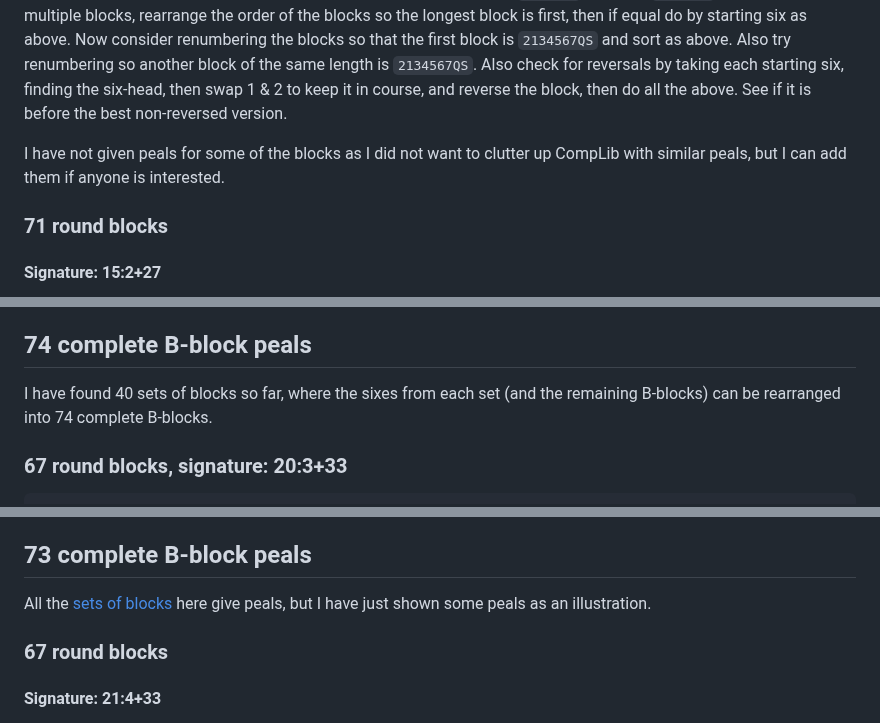
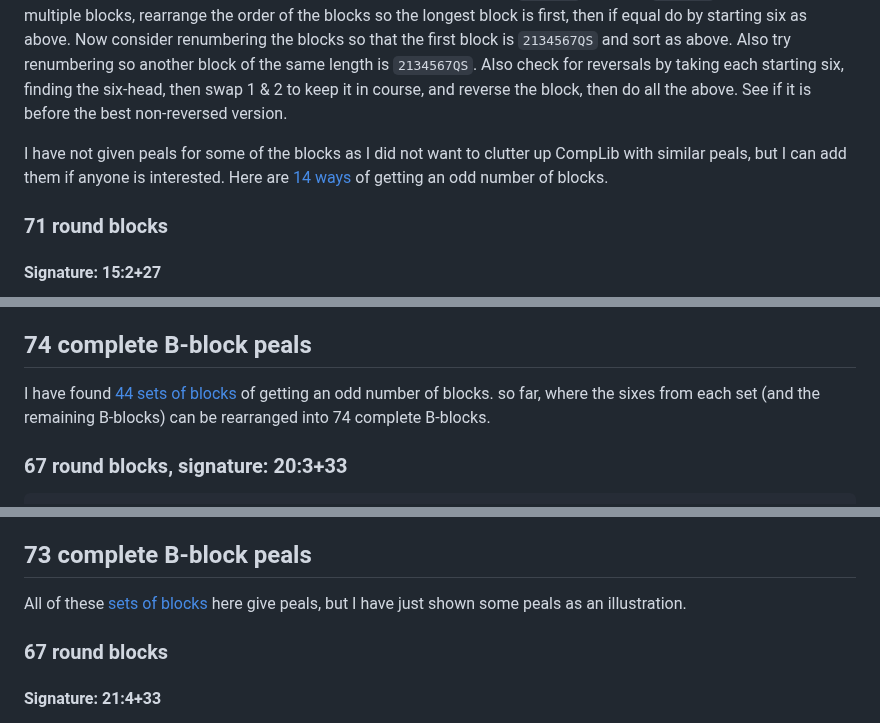
Before and after one commit to ajohnson1/ajohnson1.github.io, a Markdown page: bobsonly.md, 3 parts joined by grey strips. Rendered like a GitHub page.

Commit message:
Update bobsonly.md
Add more links to the sets of blocks

````diff
--- a/bobsonly.md
+++ b/bobsonly.md
@@ -460,7 +460,7 @@ This arranges the contents of 14 B-blocks into 5 round blocks using 21 plains, g
 With all the sets of blocks I have given I have tried to avoid duplicates by arranging them in a canonical form.
 For each block, if it is a round block, choose a rotation to give a start which is a quick six. Choose a rotation with the longest runs of bobs first (lexical comparison, `-` before `P`). If the block is multi-part (so two rotations can be the same), choose a start with biggest start when the row is reversed (so `2134567` is before `2136745`). When there are multiple blocks, rearrange the order of the blocks so the longest block is first, then if equal do by starting six as above. Now consider renumbering the blocks so that the first block is `2134567QS` and sort as above. Also try renumbering so another block of the same length is `2134567QS`. Also check for reversals by taking each starting six, finding the six-head, then swap 1 & 2 to keep it in course, and reverse the block, then do all the above. See if it is before the best non-reversed version.
 
-I have not given peals for some of the blocks as I did not want to clutter up CompLib with similar peals, but I can add them if anyone is interested.
+I have not given peals for some of the blocks as I did not want to clutter up CompLib with similar peals, but I can add them if anyone is interested. Here are [14 ways](oddblocks/oddblocks_75.txt) of getting an odd number of blocks.
 
 ### 71 round blocks
 
@@ -579,7 +579,7 @@ no peal
 
 ## 74 complete B-block peals
 
-I have found 40 sets of blocks so far, where the sixes from each set (and the remaining B-blocks) can be rearranged into 74 complete B-blocks.
+I have found [44 sets of blocks](oddblocks/oddblocks_74.txt) of getting an odd number of blocks. so far, where the sixes from each set (and the remaining B-blocks) can be rearranged into 74 complete B-blocks.
 
 ### 67 round blocks, signature: 20:3+33
 ```
@@ -989,7 +989,7 @@ no peal
 
 ## 73 complete B-block peals
 
-All the [sets of blocks](oddblocks/oddblocks_73.txt) here give peals, but I have just shown some peals as an illustration.
+All of these [sets of blocks](oddblocks/oddblocks_73.txt) here give peals, but I have just shown some peals as an illustration.
 
 ### 67 round blocks
 #### Signature: 21:4+33
````
